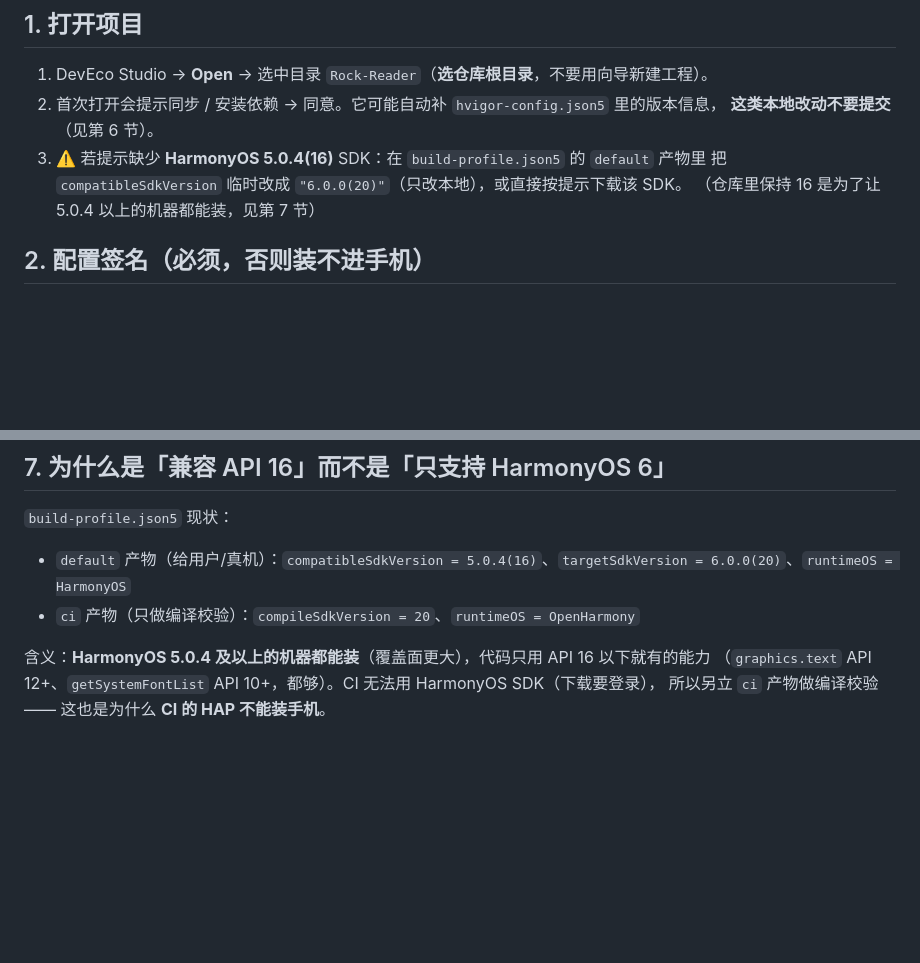
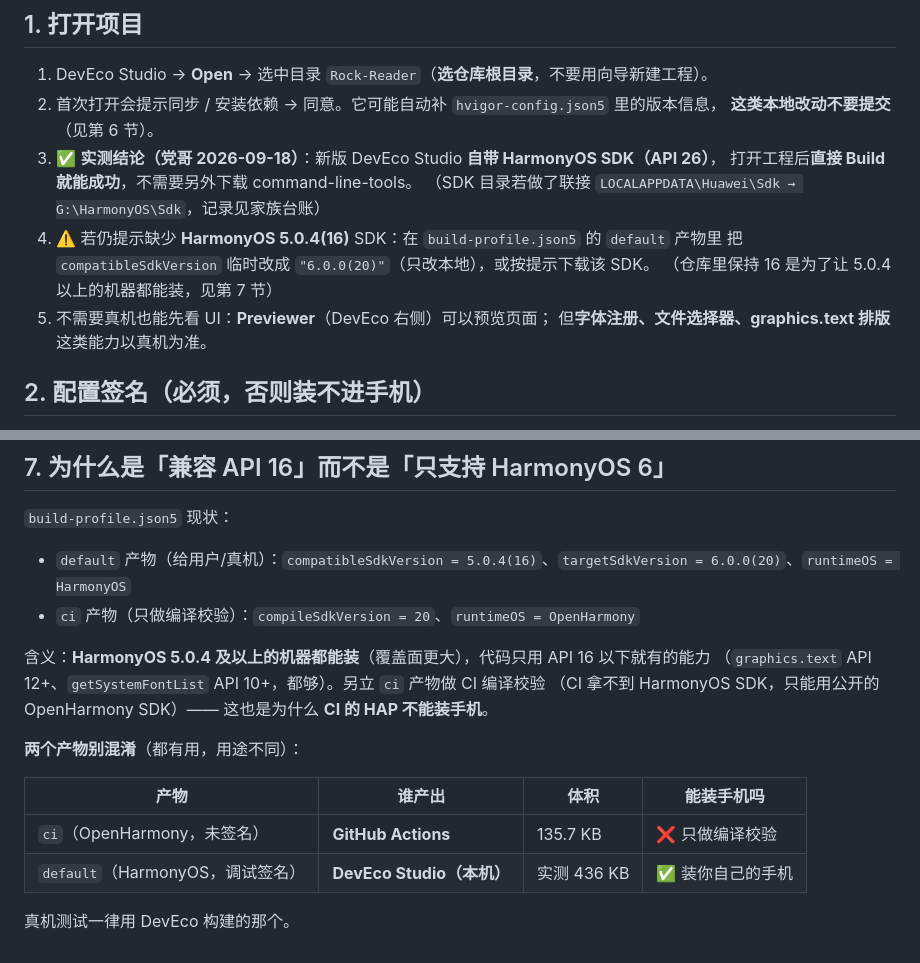
Before and after one commit to Rocktier/Rock-Reader, a Markdown page: docs/device-test.md, 2 parts joined by grey strips. Drawn GitHub-style; blank space fills up the shorter version.

```diff
--- a/docs/device-test.md
+++ b/docs/device-test.md
@@ -10,9 +10,14 @@
 1. DevEco Studio → **Open** → 选中目录 `Rock-Reader`（**选仓库根目录**，不要用向导新建工程）。
 2. 首次打开会提示同步 / 安装依赖 → 同意。它可能自动补 `hvigor-config.json5` 里的版本信息，
    **这类本地改动不要提交**（见第 6 节）。
-3. ⚠️ 若提示缺少 **HarmonyOS 5.0.4(16)** SDK：在 `build-profile.json5` 的 `default` 产物里
-   把 `compatibleSdkVersion` 临时改成 `"6.0.0(20)"`（只改本地），或直接按提示下载该 SDK。
+3. ✅ **实测结论（党哥 2026-09-18）**：新版 DevEco Studio **自带 HarmonyOS SDK（API 26）**，
+   打开工程后**直接 Build 就能成功**，不需要另外下载 command-line-tools。
+   （SDK 目录若做了联接 `LOCALAPPDATA\Huawei\Sdk → G:\HarmonyOS\Sdk`，记录见家族台账）
+4. ⚠️ 若仍提示缺少 **HarmonyOS 5.0.4(16)** SDK：在 `build-profile.json5` 的 `default` 产物里
+   把 `compatibleSdkVersion` 临时改成 `"6.0.0(20)"`（只改本地），或按提示下载该 SDK。
    （仓库里保持 16 是为了让 5.0.4 以上的机器都能装，见第 7 节）
+5. 不需要真机也能先看 UI：**Previewer**（DevEco 右侧）可以预览页面；
+   但**字体注册、文件选择器、graphics.text 排版**这类能力以真机为准。
 
 ## 2. 配置签名（必须，否则装不进手机）
 
@@ -108,5 +113,14 @@ DevEco 打开工程后会自动改这些文件（都很正常，但**不该进
 - `ci` 产物（只做编译校验）：`compileSdkVersion = 20`、`runtimeOS = OpenHarmony`
 
 含义：**HarmonyOS 5.0.4 及以上的机器都能装**（覆盖面更大），代码只用 API 16 以下就有的能力
-（`graphics.text` API 12+、`getSystemFontList` API 10+，都够）。CI 无法用 HarmonyOS SDK（下载要登录），
-所以另立 `ci` 产物做编译校验 —— 这也是为什么 **CI 的 HAP 不能装手机**。
+（`graphics.text` API 12+、`getSystemFontList` API 10+，都够）。另立 `ci` 产物做 CI 编译校验
+（CI 拿不到 HarmonyOS SDK，只能用公开的 OpenHarmony SDK）—— 这也是为什么 **CI 的 HAP 不能装手机**。
+
+**两个产物别混淆**（都有用，用途不同）：
+
+| 产物 | 谁产出 | 体积 | 能装手机吗 |
+|---|---|---|---|
+| `ci`（OpenHarmony，未签名） | **GitHub Actions** | 135.7 KB | ❌ 只做编译校验 |
+| `default`（HarmonyOS，调试签名） | **DevEco Studio（本机）** | 实测 436 KB | ✅ 装你自己的手机 |
+
+真机测试一律用 DevEco 构建的那个。
```
Also changed, not shown: progress.md (+34 -0 lines), task_plan.md (+6 -3 lines).
